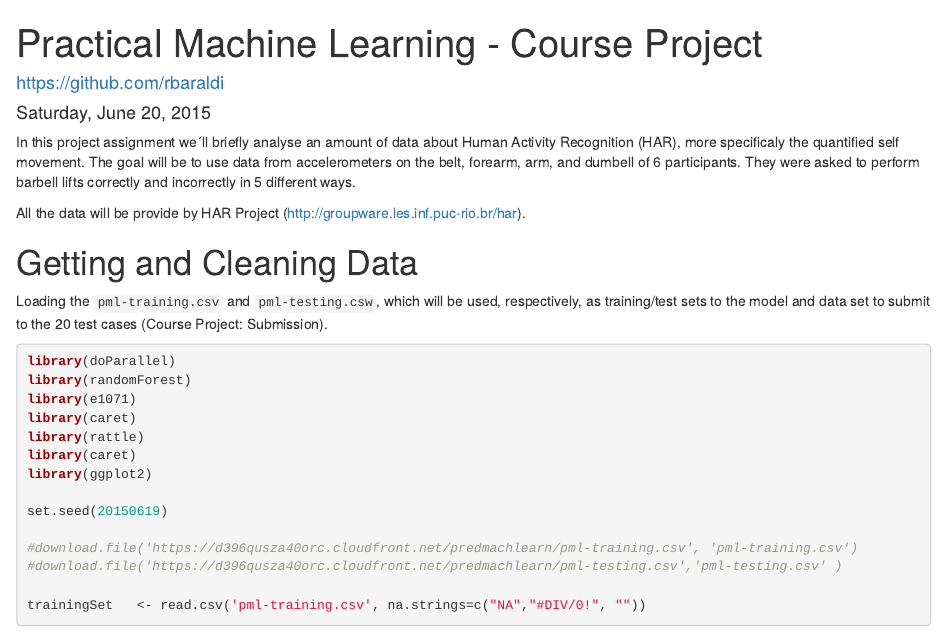
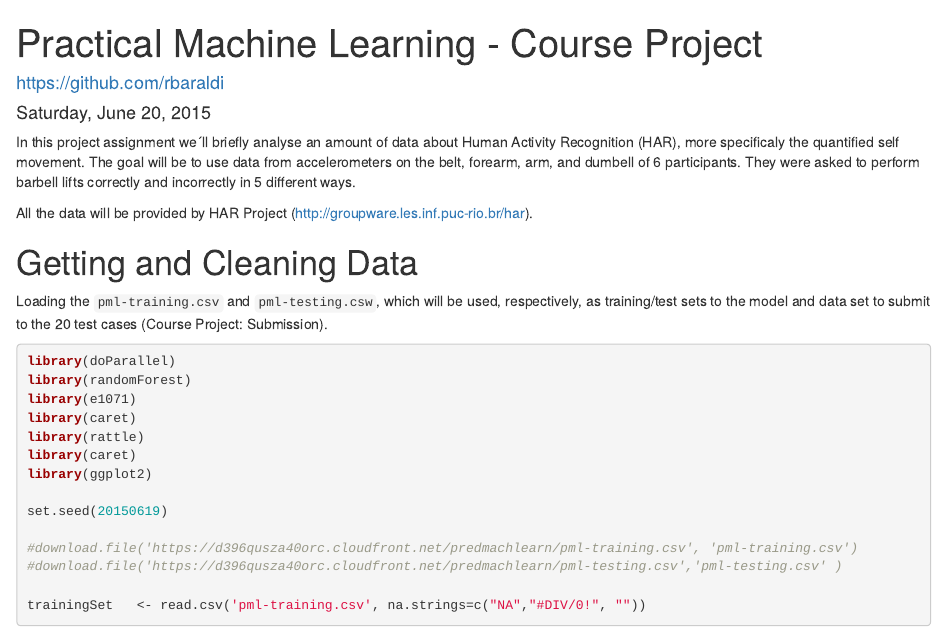
Before and after one commit to rbaraldi/PracticalMachineLearning, an R Markdown document (machine_learning_project.Rmd): the page in a window 1100 px wide, from its top. Rendered offline with R 4.5, knitr and Pandoc, with nearby package versions; some code elsewhere in the file could not run offline.

Commit message:
Update machine_learning_project.Rmd

```diff
--- a/machine_learning_project.Rmd
+++ b/machine_learning_project.Rmd
@@ -7,7 +7,7 @@ output: html_document
 
 In this project assignment we´ll briefly analyse an amount of data about Human Activity Recognition (HAR), more specificaly the  quantified self movement. The goal will be to use data from accelerometers on the belt, forearm, arm, and dumbell of 6 participants. They were asked to perform barbell lifts correctly and incorrectly in 5 different ways.
 
-All the data will be provide by HAR Project (http://groupware.les.inf.puc-rio.br/har).
+All the data will be provided by HAR Project (http://groupware.les.inf.puc-rio.br/har).
 
 # Getting and Cleaning Data
 
```
